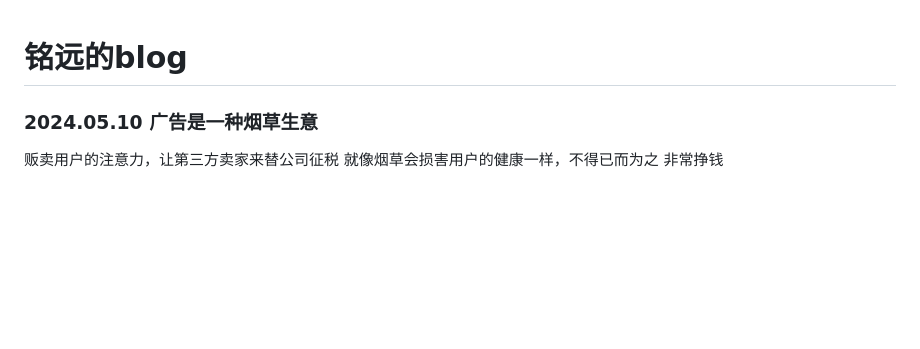
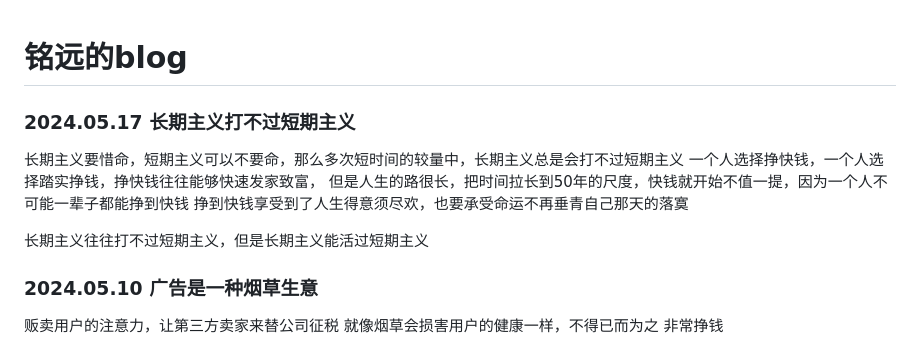
Before and after one commit to oriengy/oriengy.github.io, a Markdown page: README.md, the part around the change. Rendered like a GitHub page; blank space fills up the shorter version.

Commit message:
2024.05.17 长期主义打不过短期主义

```diff
--- a/README.md
+++ b/README.md
@@ -1,4 +1,13 @@
 # 铭远的blog
+
+### 2024.05.17 长期主义打不过短期主义
+
+长期主义要惜命，短期主义可以不要命，那么多次短时间的较量中，长期主义总是会打不过短期主义
+一个人选择挣快钱，一个人选择踏实挣钱，挣快钱往往能够快速发家致富，
+但是人生的路很长，把时间拉长到50年的尺度，快钱就开始不值一提，因为一个人不可能一辈子都能挣到快钱
+挣到快钱享受到了人生得意须尽欢，也要承受命运不再垂青自己那天的落寞
+
+长期主义往往打不过短期主义，但是长期主义能活过短期主义
 
 ### 2024.05.10 广告是一种烟草生意
 
```
